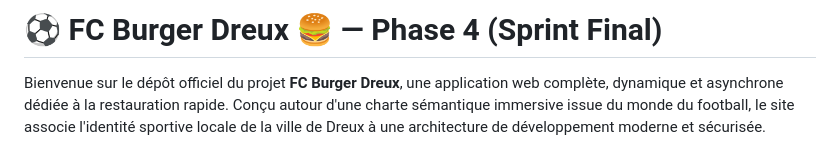
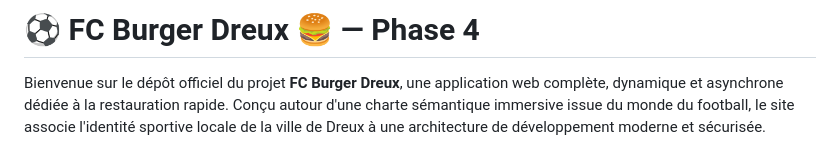
Before and after one commit to QaysChaabaoui/Info4, a Markdown page: README.md, the part around the change. Drawn GitHub-style.

Commit message:
Update project title in README
Removed 'Sprint Final' from the project title.

```diff
--- a/README.md
+++ b/README.md
@@ -1,4 +1,4 @@
-# ⚽ FC Burger Dreux 🍔 — Phase 4 (Sprint Final)
+# ⚽ FC Burger Dreux 🍔 — Phase 4
 
 Bienvenue sur le dépôt officiel du projet **FC Burger Dreux**, une application web complète, dynamique et asynchrone dédiée à la restauration rapide. Conçu autour d'une charte sémantique immersive issue du monde du football, le site associe l'identité sportive locale de la ville de Dreux à une architecture de développement moderne et sécurisée.
 
```
